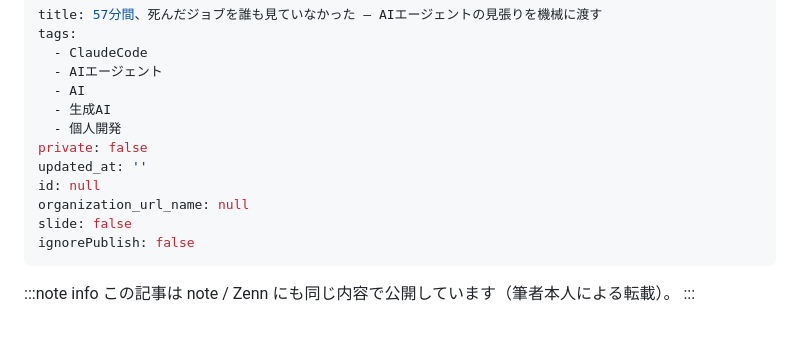
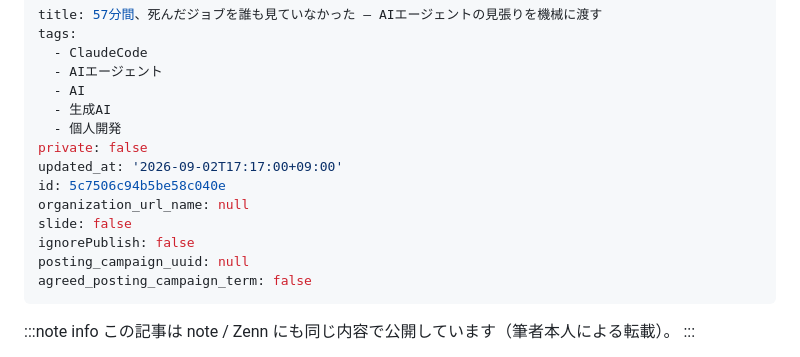
Before and after one commit to manabu49-ai/zenn-content, a Markdown page: public/watchdog-dead-job.md, the part around the change. GitHub-like rendering; blank space fills up the shorter version.

Commit message:
Updated by qiita-cli

```diff
--- a/public/watchdog-dead-job.md
+++ b/public/watchdog-dead-job.md
@@ -7,11 +7,13 @@ tags:
   - 生成AI
   - 個人開発
 private: false
-updated_at: ''
-id: null
+updated_at: '2026-09-02T17:17:00+09:00'
+id: 5c7506c94b5be58c040e
 organization_url_name: null
 slide: false
 ignorePublish: false
+posting_campaign_uuid: null
+agreed_posting_campaign_term: false
 ---
 
 :::note info
```
